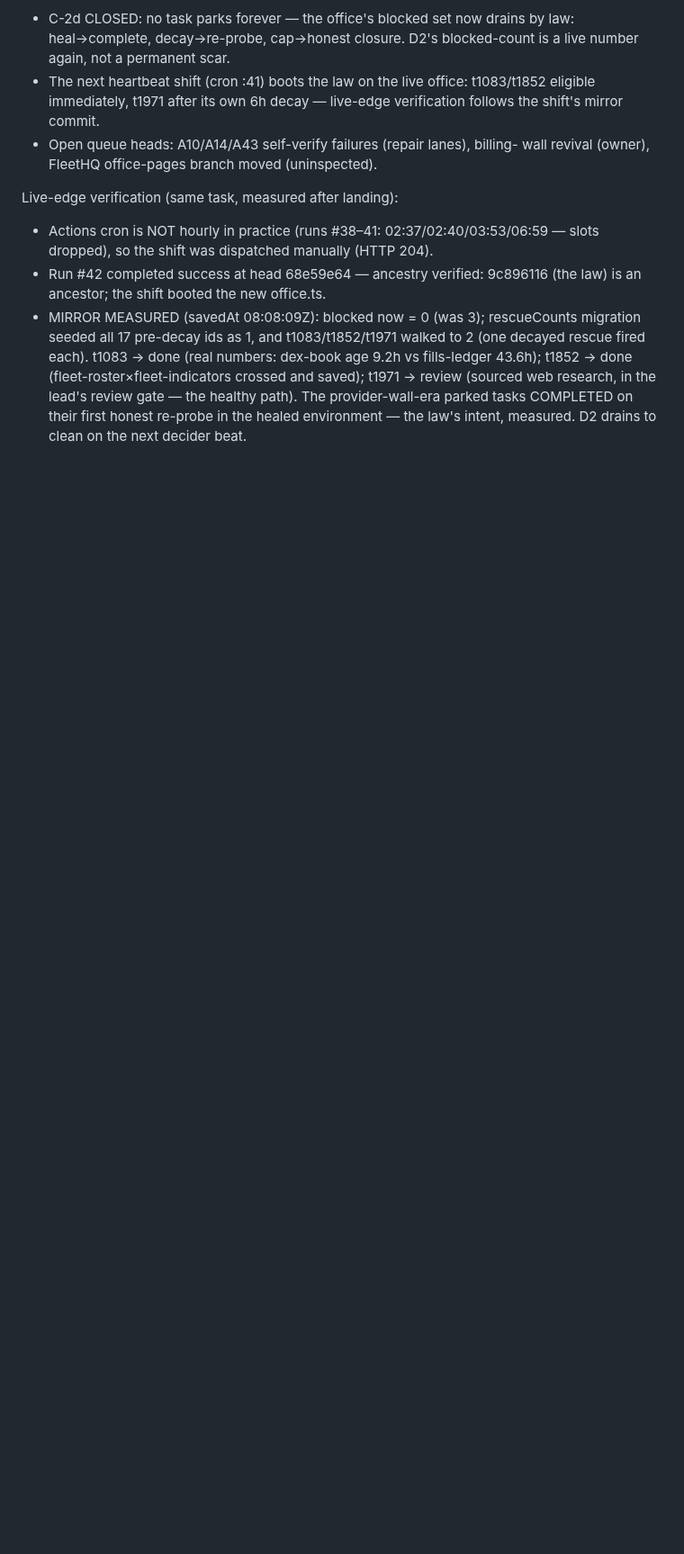
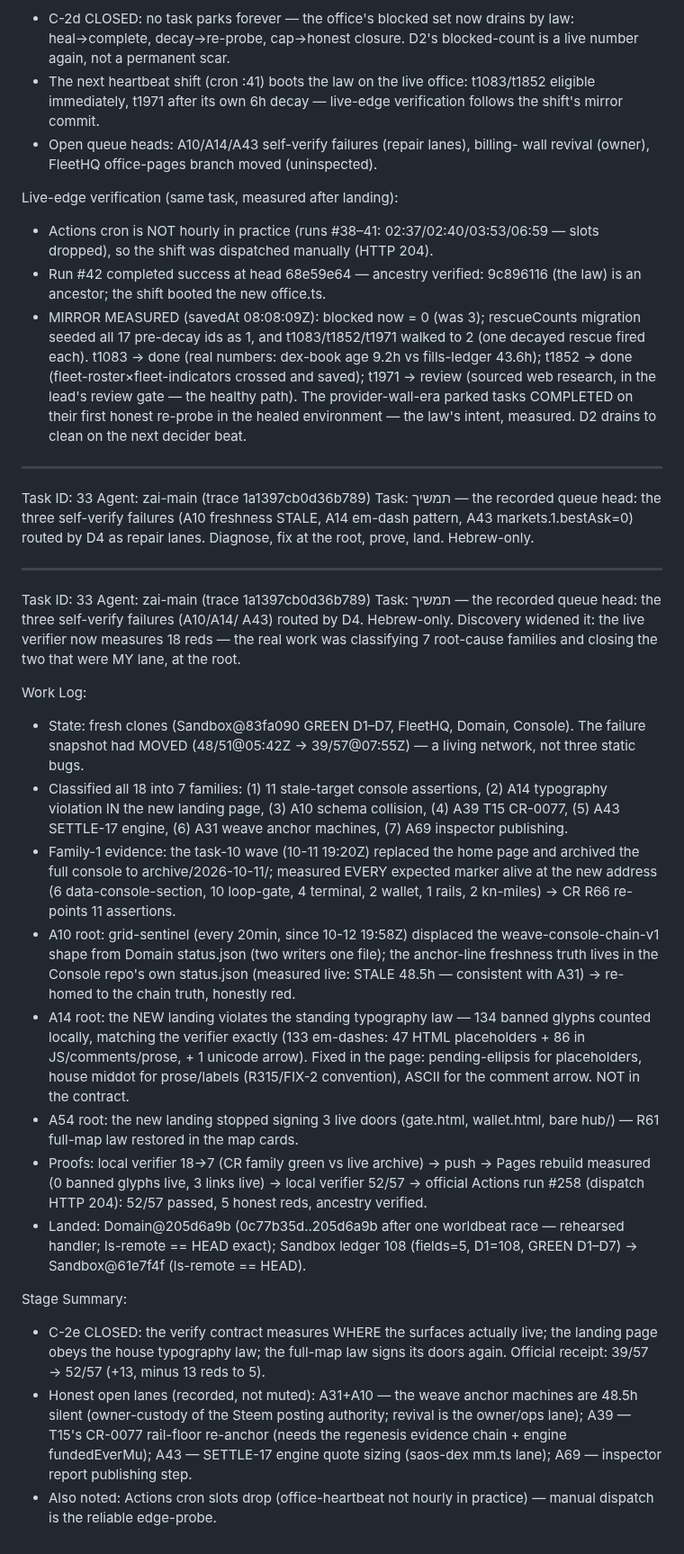
Before and after one commit to roshpinacare-sys/giant, a Markdown page: worklog.md, the part around the change. Shown at 90% size. Rendered like a GitHub page; blank space fills up the shorter version.

Commit message:
ef2b0c7f-9f18-4318-a14e-72ebb13e5d6a

```diff
--- a/worklog.md
+++ b/worklog.md
@@ -163,3 +163,64 @@ Live-edge verification (same task, measured after landing):
   review gate — the healthy path). The provider-wall-era parked tasks COMPLETED
   on their first honest re-probe in the healed environment — the law's intent,
   measured. D2 drains to clean on the next decider beat.
+
+---
+
+Task ID: 33
+Agent: zai-main (trace 1a1397cb0d36b789)
+Task: תמשיך — the recorded queue head: the three self-verify failures (A10
+freshness STALE, A14 em-dash pattern, A43 markets.1.bestAsk=0) routed by D4
+as repair lanes. Diagnose, fix at the root, prove, land. Hebrew-only.
+
+---
+
+Task ID: 33
+Agent: zai-main (trace 1a1397cb0d36b789)
+Task: תמשיך — the recorded queue head: the three self-verify failures (A10/A14/
+A43) routed by D4. Hebrew-only. Discovery widened it: the live verifier now
+measures 18 reds — the real work was classifying 7 root-cause families and
+closing the two that were MY lane, at the root.
+
+Work Log:
+- State: fresh clones (Sandbox@83fa090 GREEN D1–D7, FleetHQ, Domain, Console).
+  The failure snapshot had MOVED (48/51@05:42Z → 39/57@07:55Z) — a living
+  network, not three static bugs.
+- Classified all 18 into 7 families: (1) 11 stale-target console assertions,
+  (2) A14 typography violation IN the new landing page, (3) A10 schema
+  collision, (4) A39 T15 CR-0077, (5) A43 SETTLE-17 engine, (6) A31 weave
+  anchor machines, (7) A69 inspector publishing.
+- Family-1 evidence: the task-10 wave (10-11 19:20Z) replaced the home page
+  and archived the full console to archive/2026-10-11/; measured EVERY expected
+  marker alive at the new address (6 data-console-section, 10 loop-gate,
+  4 terminal, 2 wallet, 1 rails, 2 kn-miles) → CR R66 re-points 11 assertions.
+- A10 root: grid-sentinel (every 20min, since 10-12 19:58Z) displaced the
+  weave-console-chain-v1 shape from Domain status.json (two writers one file);
+  the anchor-line freshness truth lives in the Console repo's own status.json
+  (measured live: STALE 48.5h — consistent with A31) → re-homed to the chain
+  truth, honestly red.
+- A14 root: the NEW landing violates the standing typography law — 134 banned
+  glyphs counted locally, matching the verifier exactly (133 em-dashes: 47
+  HTML placeholders + 86 in JS/comments/prose, + 1 unicode arrow). Fixed in
+  the page: pending-ellipsis for placeholders, house middot for prose/labels
+  (R315/FIX-2 convention), ASCII for the comment arrow. NOT in the contract.
+- A54 root: the new landing stopped signing 3 live doors (gate.html,
+  wallet.html, bare hub/) — R61 full-map law restored in the map cards.
+- Proofs: local verifier 18→7 (CR family green vs live archive) → push →
+  Pages rebuild measured (0 banned glyphs live, 3 links live) → local verifier
+  52/57 → official Actions run #258 (dispatch HTTP 204): 52/57 passed, 5
+  honest reds, ancestry verified.
+- Landed: Domain@205d6a9b (0c77b35d..205d6a9b after one worldbeat race —
+  rehearsed handler; ls-remote == HEAD exact); Sandbox ledger 108 (fields=5,
+  D1=108, GREEN D1–D7) → Sandbox@61e7f4f (ls-remote == HEAD).
+
+Stage Summary:
+- C-2e CLOSED: the verify contract measures WHERE the surfaces actually live;
+  the landing page obeys the house typography law; the full-map law signs its
+  doors again. Official receipt: 39/57 → 52/57 (+13, minus 13 reds to 5).
+- Honest open lanes (recorded, not muted): A31+A10 — the weave anchor machines
+  are 48.5h silent (owner-custody of the Steem posting authority; revival is
+  the owner/ops lane); A39 — T15's CR-0077 rail-floor re-anchor (needs the
+  regenesis evidence chain + engine fundedEverMu); A43 — SETTLE-17 engine
+  quote sizing (saos-dex mm.ts lane); A69 — inspector report publishing step.
+- Also noted: Actions cron slots drop (office-heartbeat not hourly in
+  practice) — manual dispatch is the reliable edge-probe.
```
